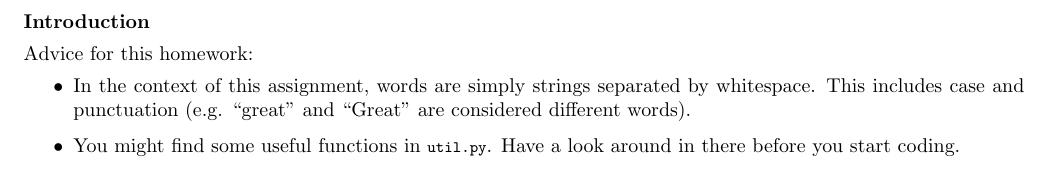
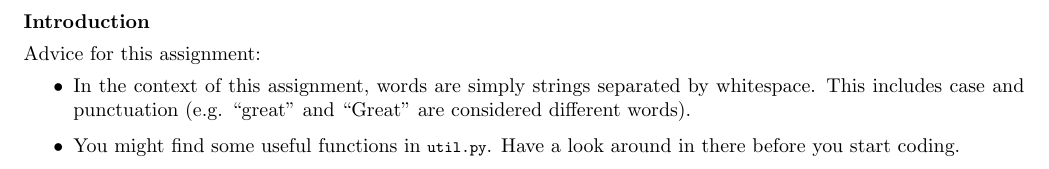
Before and after one commit to sridchin/Sentiment-Analysis, a LaTeX document (tex/main.tex, which reads tex/00-intro.tex): part of page 2 of 4, cut so that both start at the same text. Compiled offline with LaTeX, dvips and Ghostscript; a LaTeX package or settings file that is missing is left out.

Commit message:
Recompiled.

```diff
--- a/tex/00-intro.tex
+++ b/tex/00-intro.tex
@@ -1,6 +1,6 @@
 {\bf Introduction}
 
-Advice for this homework:
+Advice for this assignment:
 \begin{itemize}
   \item In the context of this assignment, words are simply strings separated
   by whitespace. This includes case and punctuation (e.g. ``great'' and
```
Also changed, not shown: A1.pdf, submission.pdf.
